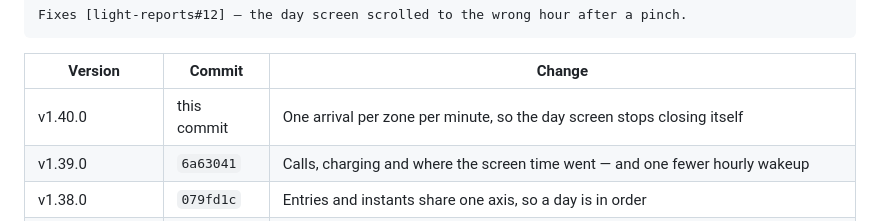
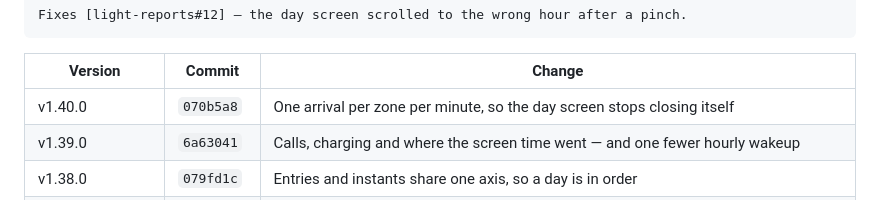
Before and after one commit to gi-os/BrightNotebook, a Markdown page: README.md, the part around the change. Drawn GitHub-style.

Commit message:
Pin the v1.40.0 row to its commit

```diff
--- a/README.md
+++ b/README.md
@@ -373,7 +373,7 @@ and not only what changed:
 
 | Version | Commit | Change |
 | --- | --- | --- |
-| v1.40.0 | this commit | One arrival per zone per minute, so the day screen stops closing itself |
+| v1.40.0 | `070b5a8` | One arrival per zone per minute, so the day screen stops closing itself |
 | v1.39.0 | `6a63041` | Calls, charging and where the screen time went — and one fewer hourly wakeup |
 | v1.38.0 | `079fd1c` | Entries and instants share one axis, so a day is in order |
 | v1.37.0 | `b2a2fe5` | US federal holidays with a glyph each, and a time zone you can see |
```
